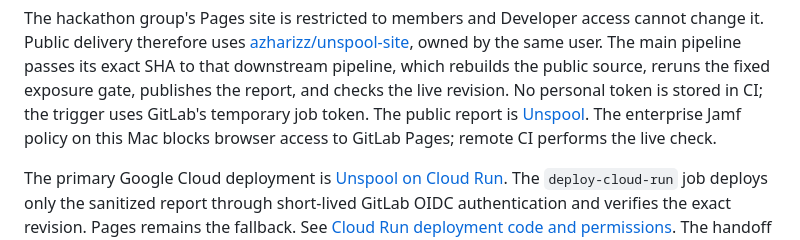
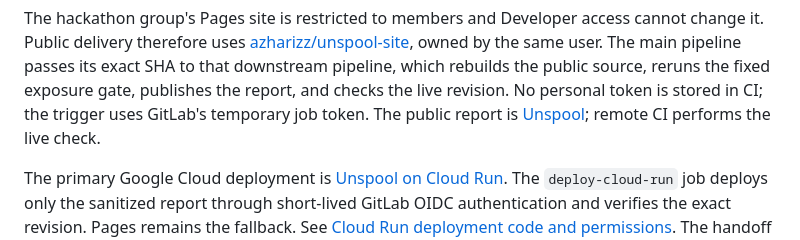
Before and after one commit to azharizz/leakhunter, a Markdown page: HANDOFF.md, the part around the change. Drawn GitHub-style.

```diff
--- a/HANDOFF.md
+++ b/HANDOFF.md
@@ -47,8 +47,7 @@ user. The main pipeline passes its exact SHA to that downstream pipeline, which
 rebuilds the public source, reruns the fixed exposure gate, publishes the report,
 and checks the live revision. No personal token is stored in CI; the trigger uses
 GitLab's temporary job token. The public report is
-[Unspool](https://unspool-site-1032c3.gitlab.io). The enterprise Jamf policy on this
-Mac blocks browser access to GitLab Pages; remote CI performs the live check.
+[Unspool](https://unspool-site-1032c3.gitlab.io); remote CI performs the live check.
 
 The primary Google Cloud deployment is
 [Unspool on Cloud Run](https://unspool-398376578726.us-central1.run.app).
```
Also changed, not shown: ROADMAP.md (+2 -4 lines), SUBMISSION.md (+1 -2 lines).
